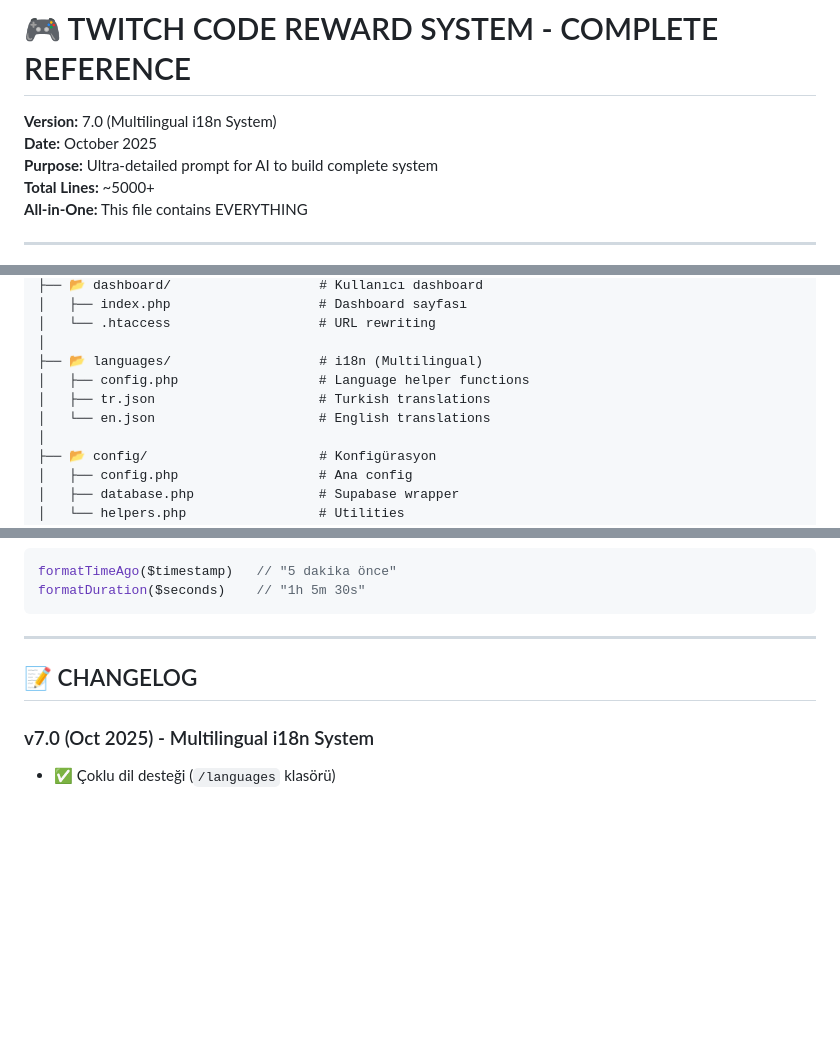
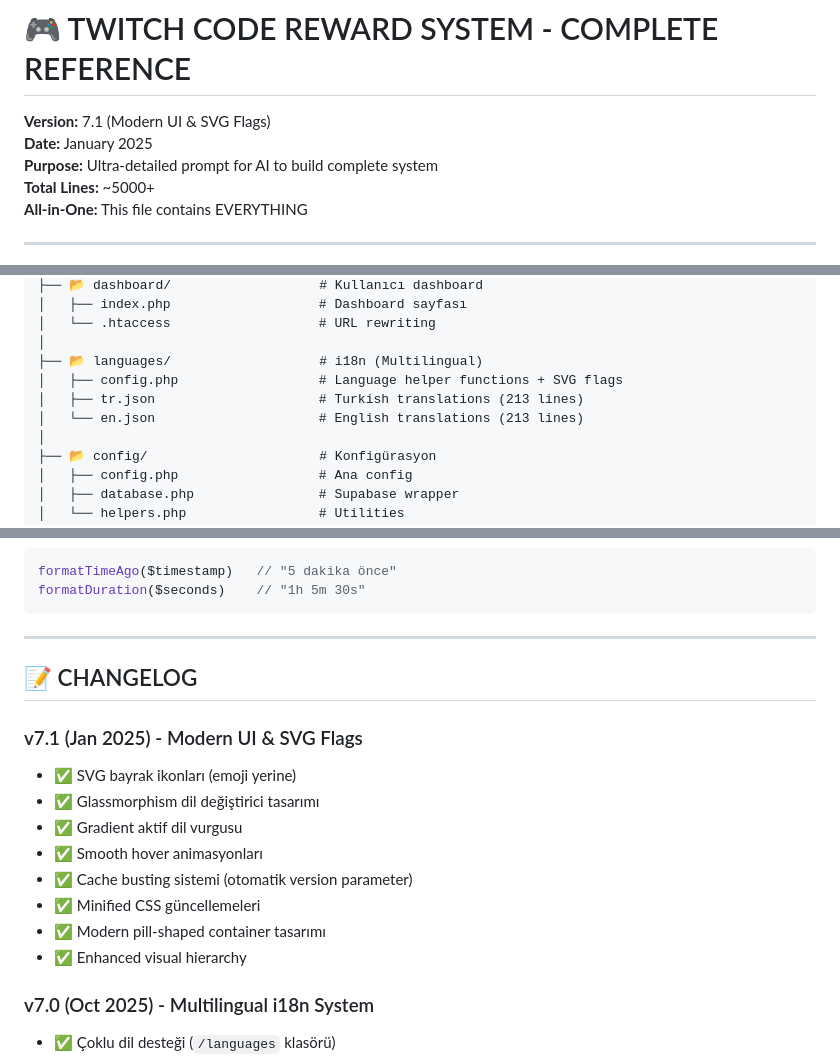
Before and after one commit to akmaster/166, a Markdown page: full-prompt/MASTER.md, 3 parts joined by grey strips. Rendered like a GitHub page; blank space fills up the shorter version.

```diff
--- a/full-prompt/MASTER.md
+++ b/full-prompt/MASTER.md
@@ -1,7 +1,7 @@
 # 🎮 TWITCH CODE REWARD SYSTEM - COMPLETE REFERENCE
 
-**Version:** 7.0 (Multilingual i18n System)
-**Date:** October 2025
+**Version:** 7.1 (Modern UI & SVG Flags)
+**Date:** January 2025
 **Purpose:** Ultra-detailed prompt for AI to build complete system
 **Total Lines:** ~5000+
 **All-in-One:** This file contains EVERYTHING
@@ -216,9 +216,9 @@ twitch-code-reward/
 │   └── .htaccess                   # URL rewriting
 │
 ├── 📂 languages/                   # i18n (Multilingual)
-│   ├── config.php                  # Language helper functions
-│   ├── tr.json                     # Turkish translations
-│   └── en.json                     # English translations
+│   ├── config.php                  # Language helper functions + SVG flags
+│   ├── tr.json                     # Turkish translations (213 lines)
+│   └── en.json                     # English translations (213 lines)
 │
 ├── 📂 config/                      # Konfigürasyon
 │   ├── config.php                  # Ana config
@@ -874,6 +874,17 @@ formatDuration($seconds)    // "1h 5m 30s"
 
 ## 📝 CHANGELOG
 
+### v7.1 (Jan 2025) - Modern UI & SVG Flags
+
+- ✅ SVG bayrak ikonları (emoji yerine)
+- ✅ Glassmorphism dil değiştirici tasarımı
+- ✅ Gradient aktif dil vurgusu
+- ✅ Smooth hover animasyonları
+- ✅ Cache busting sistemi (otomatik version parameter)
+- ✅ Minified CSS güncellemeleri
+- ✅ Modern pill-shaped container tasarımı
+- ✅ Enhanced visual hierarchy
+
 ### v7.0 (Oct 2025) - Multilingual i18n System
 
 - ✅ Çoklu dil desteği (`/languages` klasörü)
```
Also changed, not shown: memory-bank/progress.md (+19 -2 lines).
